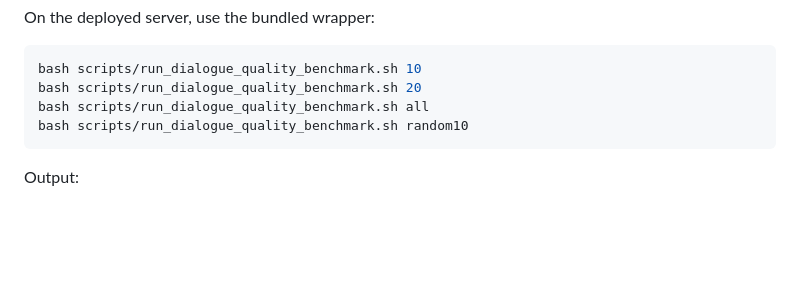
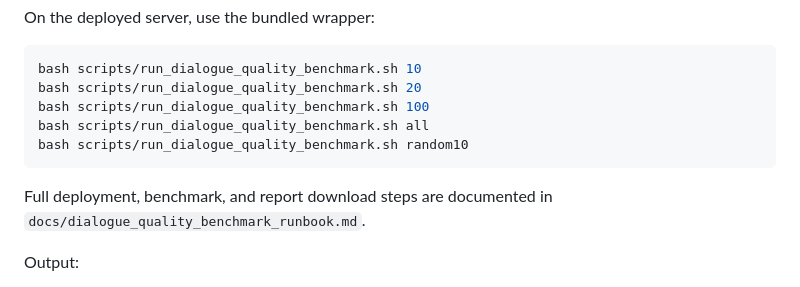
Before and after one commit to travinov/RoleModel_helper, a Markdown page: README.md, the part around the change. GitHub-like rendering; blank space fills up the shorter version.

Commit message:
Add dialogue quality benchmark runbook

````diff
--- a/README.md
+++ b/README.md
@@ -216,10 +216,14 @@ On the deployed server, use the bundled wrapper:
 ```bash
 bash scripts/run_dialogue_quality_benchmark.sh 10
 bash scripts/run_dialogue_quality_benchmark.sh 20
+bash scripts/run_dialogue_quality_benchmark.sh 100
 bash scripts/run_dialogue_quality_benchmark.sh all
 bash scripts/run_dialogue_quality_benchmark.sh random10
 ```
 
+Full deployment, benchmark, and report download steps are documented in
+`docs/dialogue_quality_benchmark_runbook.md`.
+
 Output:
 - stdout prints suite name, success rate, consecutive-session result, quality-gate result, critical failure summary, and report path.
 - the JSON report contains selected/fixture session counts, selection mode, per-session and per-turn results, failures, and DB evidence from `tool_call_log` / `chat_turn_interpretation` when `--db-evidence` is enabled.
````
Also changed, not shown: docs/dialogue_quality_benchmark_runbook.md (added, +140 -0 lines).
